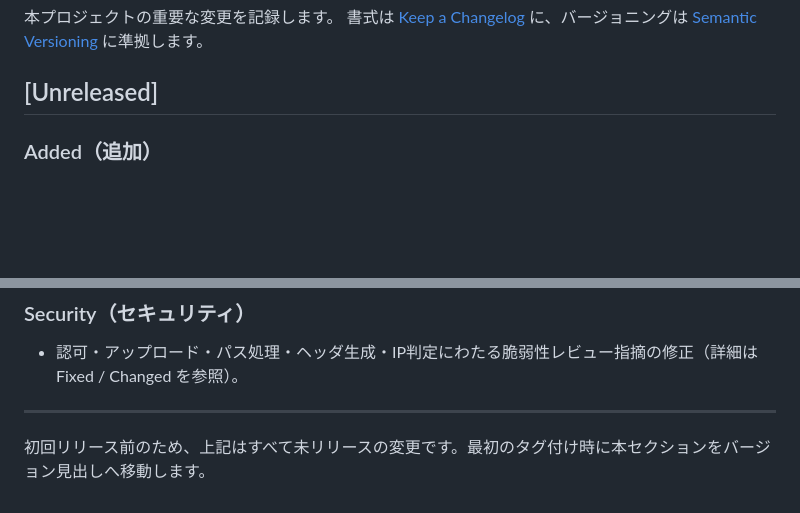
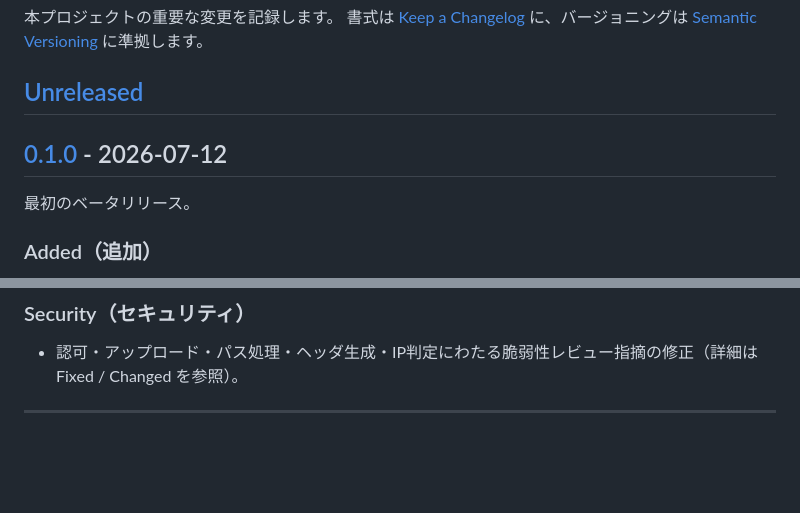
Before and after one commit to leCielEtoile/fileGo, a Markdown page: CHANGELOG.md, 2 parts joined by grey strips. Drawn GitHub-style; blank space fills up the shorter version.

Commit message:
docs(changelog): v0.1.0 リリースとして未リリース変更を確定

```diff
--- a/CHANGELOG.md
+++ b/CHANGELOG.md
@@ -4,6 +4,10 @@
 書式は [Keep a Changelog](https://keepachangelog.com/ja/1.1.0/) に、バージョニングは [Semantic Versioning](https://semver.org/lang/ja/) に準拠します。
 
 ## [Unreleased]
+
+## [0.1.0] - 2026-07-12
+
+最初のベータリリース。
 
 ### Added（追加）
 - Discordゲートウェイによるロールの**リアルタイム同期**（Tier1）。起動時に全メンバーを一括ロードし、以後 `GuildMemberAdd/Update/Remove` でメモリを常時最新化。準備完了後はロール／在籍参照がREST APIを介さずメモリで解決される。
@@ -38,4 +42,5 @@
 
 ---
 
-初回リリース前のため、上記はすべて未リリースの変更です。最初のタグ付け時に本セクションをバージョン見出しへ移動します。
+[Unreleased]: https://github.com/leCielEtoile/fileGo/compare/v0.1.0...HEAD
+[0.1.0]: https://github.com/leCielEtoile/fileGo/releases/tag/v0.1.0
```
